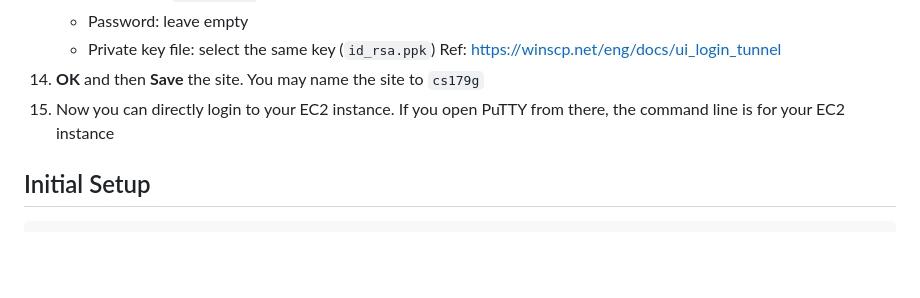
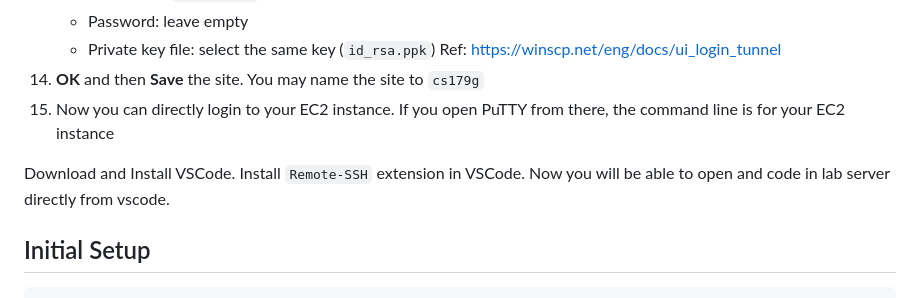
Before and after one commit to shihabrashid-ucr/CS_179G, a Markdown page: lab2.md, the part around the change. Drawn GitHub-style; blank space fills up the shorter version.

````diff
--- a/lab2.md
+++ b/lab2.md
@@ -98,6 +98,8 @@ Ref: [https://winscp.net/eng/docs/ui_login_tunnel](https://winscp.net/eng/docs/u
 14. **OK** and then **Save** the site. You may name the site to `cs179g`
 15. Now you can directly login to your EC2 instance. If you open PuTTY from there, the command line is for your EC2 instance
 
+Download and Install VSCode. Install `Remote-SSH` extension in VSCode. Now you will be able to open and code in lab server directly from vscode.
+
 ## Initial Setup
 ```bash
 sudo apt-get update
````
